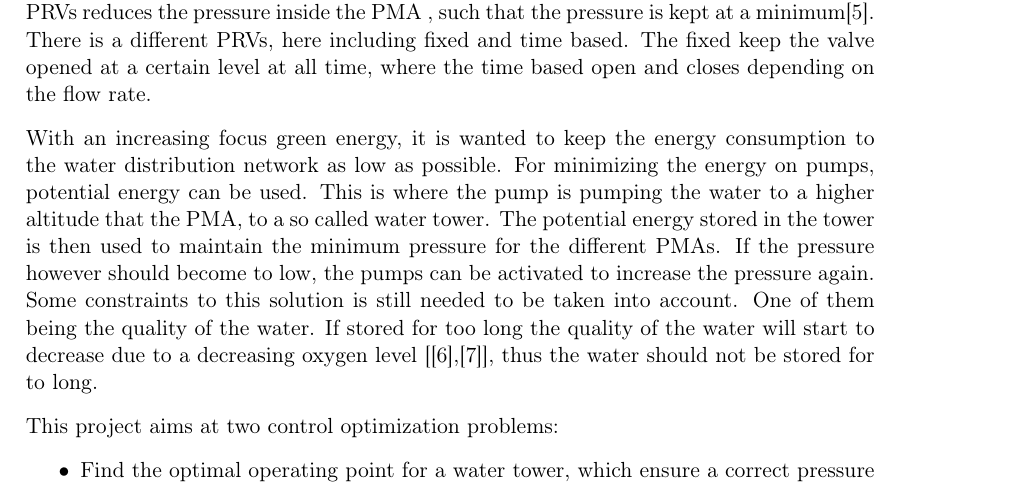
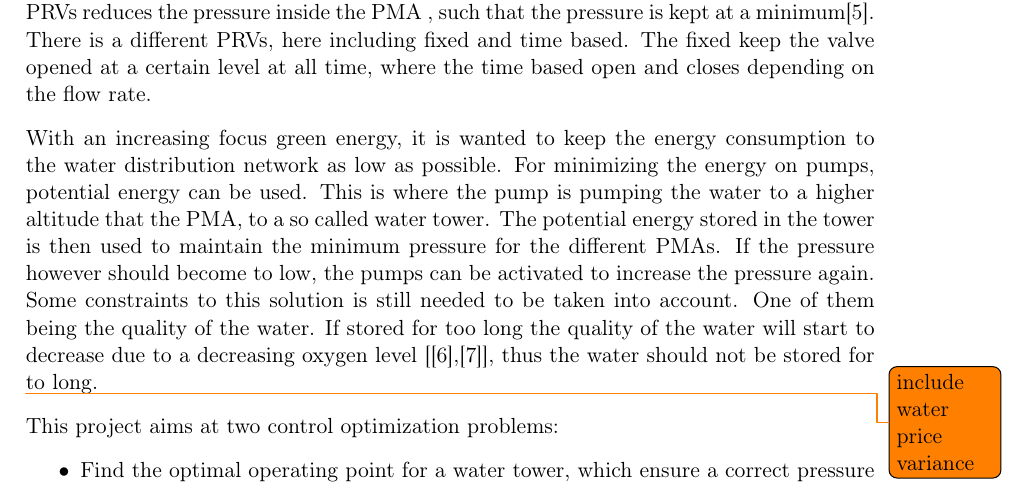
Before and after one commit to SBKrogh/WaterTank, a LaTeX thesis (Gr830.tex, which reads report/intro.tex): part of page 5 of 33, cut so that both start at the same text. Compiled offline with pdfLaTeX.

Commit message:
intro todu

```diff
--- a/report/intro.tex
+++ b/report/intro.tex
@@ -16,6 +16,9 @@ Another problem that should be highlighted to a high pressure is that a high pre
 To reduce the pressure, the water network is separated into subsystems called "pressure management areas" (PMA). Each PMA covers a certain area e.g residential area, industrial area etc with the purpose of controlling the pressure in a specific area. Each PMA includes one or more pressure reduction valves (PRV), which is connected to the water supply. The PRVs reduces the pressure inside the PMA , such that the pressure is kept at a minimum\cite{fallis2011guidelines}. There is a different PRVs, here including fixed and time based. The fixed keep the valve opened at a certain level at all time, where the time based open and closes depending on the flow rate.
 
 With an increasing focus green energy, it is wanted to keep the energy consumption to the water distribution network as low as possible. For minimizing the energy on pumps, potential energy can be used. This is where the pump is pumping the water to a higher altitude that the PMA, to a so called water tower. The potential energy stored in the tower is then used to maintain the minimum pressure for the different PMAs. If the pressure however should become to low, the pumps can be activated to increase the pressure again. Some constraints to this solution is still needed to be taken into account. One of them being the quality of the water. If stored for too long the quality of the water will start to decrease due to a decreasing oxygen level [\cite{Lenntech},\cite{DO}], thus the water should not be stored for to long.
+
+\todo{include water price variance}
+
 
 This project aims at two control optimization problems:
 \begin{itemize}
```
